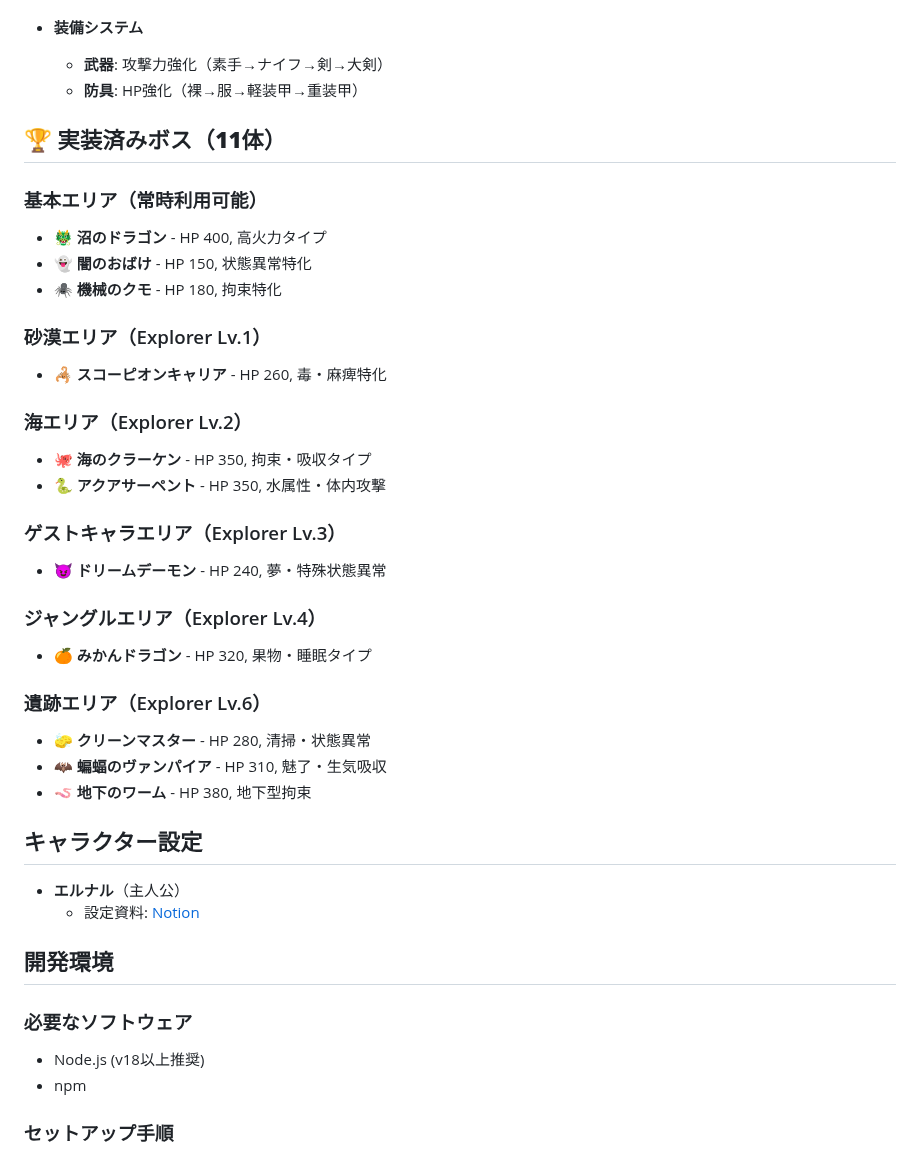
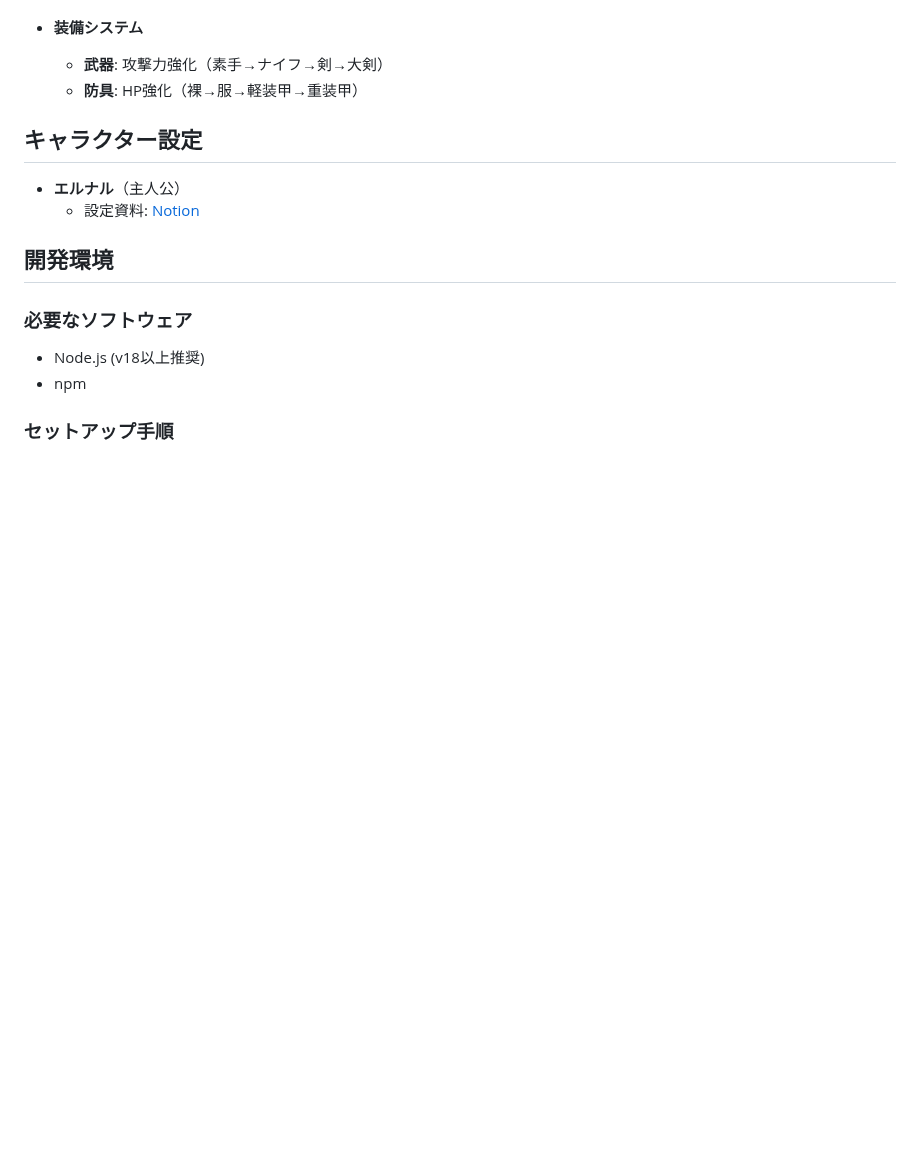
Before and after one commit to leftonbo/eel-rpg-game, a Markdown page: README.md, the part around the change. Drawn GitHub-style; blank space fills up the shorter version.

Commit message:
📝 README にボス名は書かない

```diff
--- a/README.md
+++ b/README.md
@@ -42,31 +42,6 @@
 - **装備システム**
   - **武器**: 攻撃力強化（素手→ナイフ→剣→大剣）
   - **防具**: HP強化（裸→服→軽装甲→重装甲）
-
-## 🏆 **実装済みボス（11体）**
-
-### 基本エリア（常時利用可能）
-- **🐲 沼のドラゴン** - HP 400, 高火力タイプ
-- **👻 闇のおばけ** - HP 150, 状態異常特化
-- **🕷️ 機械のクモ** - HP 180, 拘束特化
-
-### 砂漠エリア（Explorer Lv.1）
-- **🦂 スコーピオンキャリア** - HP 260, 毒・麻痺特化
-
-### 海エリア（Explorer Lv.2）
-- **🐙 海のクラーケン** - HP 350, 拘束・吸収タイプ
-- **🐍 アクアサーペント** - HP 350, 水属性・体内攻撃
-
-### ゲストキャラエリア（Explorer Lv.3）
-- **😈 ドリームデーモン** - HP 240, 夢・特殊状態異常
-
-### ジャングルエリア（Explorer Lv.4）
-- **🍊 みかんドラゴン** - HP 320, 果物・睡眠タイプ
-
-### 遺跡エリア（Explorer Lv.6）
-- **🧽 クリーンマスター** - HP 280, 清掃・状態異常
-- **🦇 蝙蝠のヴァンパイア** - HP 310, 魅了・生気吸収
-- **🪱 地下のワーム** - HP 380, 地下型拘束
 
 ## キャラクター設定
 
```
